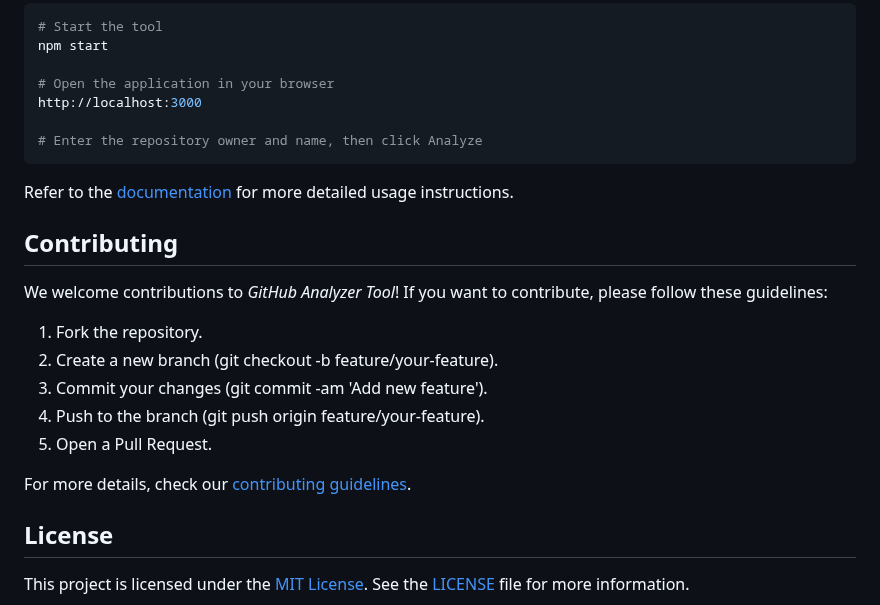
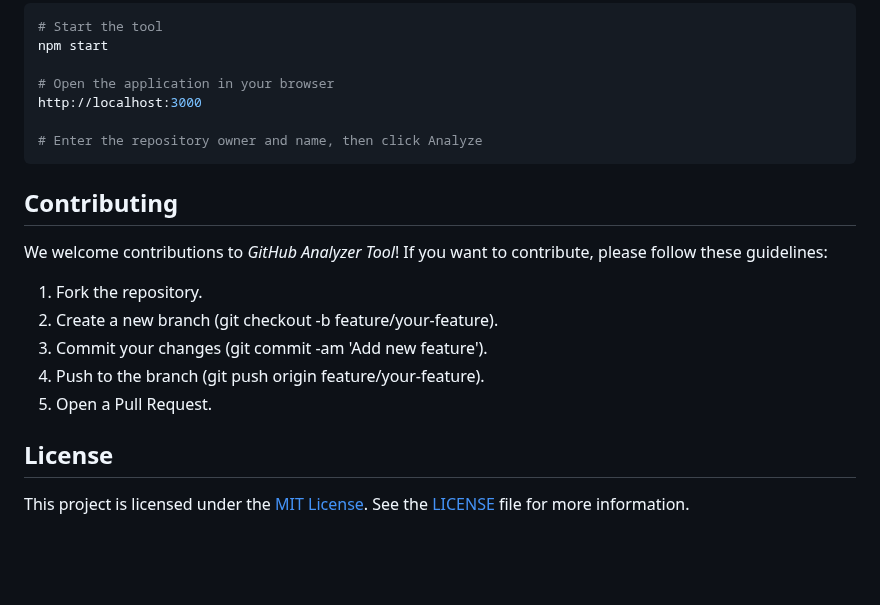
Before and after one commit to sushanshetty1/GitHub-Analyzer-Tool, a Markdown page: README.md, the part around the change. GitHub-like rendering; blank space fills up the shorter version.

````diff
--- a/README.md
+++ b/README.md
@@ -80,8 +80,6 @@ http://localhost:3000
 # Enter the repository owner and name, then click Analyze
 ```
 
-Refer to the [documentation](https://github.com/sushanshetty1/github-analyzer-tool/wiki) for more detailed usage instructions.
-
 ## Contributing
 
 We welcome contributions to *GitHub Analyzer Tool*! If you want to contribute, please follow these guidelines:
@@ -91,8 +89,6 @@ We welcome contributions to *GitHub Analyzer Tool*! If you want to contribute, p
 3. Commit your changes (git commit -am 'Add new feature').
 4. Push to the branch (git push origin feature/your-feature).
 5. Open a Pull Request.
-
-For more details, check our [contributing guidelines](CONTRIBUTING.md).
 
 ## License
 
````
